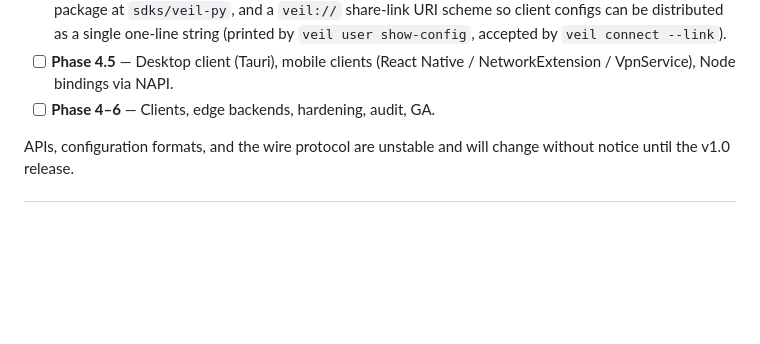
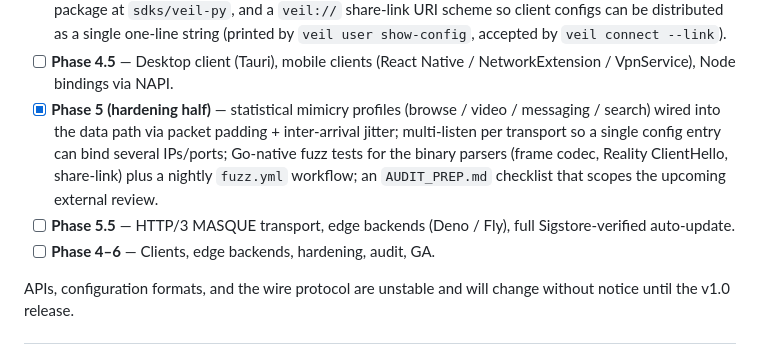
Before and after one commit to redstone-md/veil, a Markdown page: README.md, the part around the change. Rendered like a GitHub page; blank space fills up the shorter version.

```diff
--- a/README.md
+++ b/README.md
@@ -59,6 +59,16 @@ Where we are on the [roadmap](PRD.md#18-roadmap):
 - [ ] **Phase 4.5** — Desktop client (Tauri), mobile clients
       (React Native / NetworkExtension / VpnService), Node bindings
       via NAPI.
+- [x] **Phase 5 (hardening half)** — statistical mimicry profiles
+      (browse / video / messaging / search) wired into the data path
+      via packet padding + inter-arrival jitter; multi-listen per
+      transport so a single config entry can bind several IPs/ports;
+      Go-native fuzz tests for the binary parsers (frame codec,
+      Reality ClientHello, share-link) plus a nightly `fuzz.yml`
+      workflow; an `AUDIT_PREP.md` checklist that scopes the
+      upcoming external review.
+- [ ] **Phase 5.5** — HTTP/3 MASQUE transport, edge backends
+      (Deno / Fly), full Sigstore-verified auto-update.
 - [ ] **Phase 4–6** — Clients, edge backends, hardening, audit, GA.
 
 APIs, configuration formats, and the wire protocol are unstable and will
```
Also changed, not shown: docs/AUDIT_PREP.md (added, +226 -0 lines).
